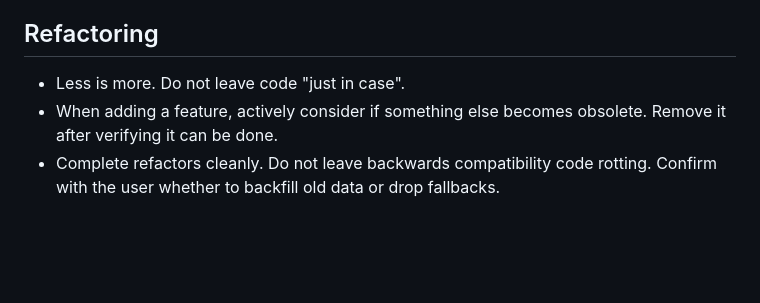
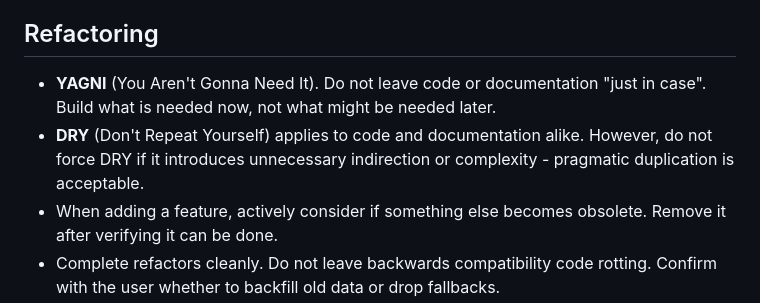
Before and after one commit to samporapeli/ainikki, a Markdown page: AGENTS.md, the part around the change. Rendered like a GitHub page; blank space fills up the shorter version.

Commit message:
docs: add YAGNI and DRY principles to refactoring guidelines

```diff
--- a/AGENTS.md
+++ b/AGENTS.md
@@ -23,7 +23,8 @@
 
 ## Refactoring
 
-- Less is more. Do not leave code "just in case".
+- **YAGNI** (You Aren't Gonna Need It). Do not leave code or documentation "just in case". Build what is needed now, not what might be needed later.
+- **DRY** (Don't Repeat Yourself) applies to code and documentation alike. However, do not force DRY if it introduces unnecessary indirection or complexity - pragmatic duplication is acceptable.
 - When adding a feature, actively consider if something else becomes obsolete. Remove it after verifying it can be done.
 - Complete refactors cleanly. Do not leave backwards compatibility code rotting. Confirm with the user whether to backfill old data or drop fallbacks.
 
```
